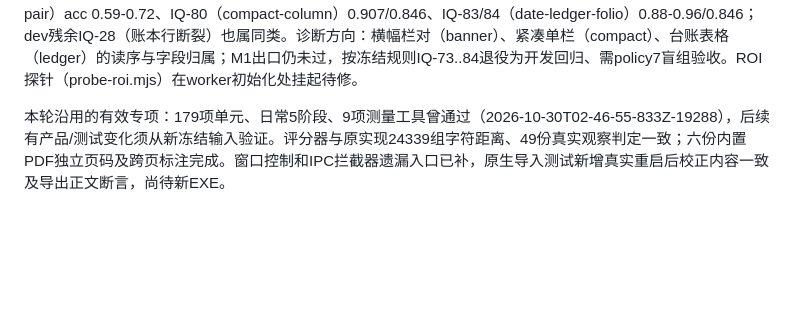
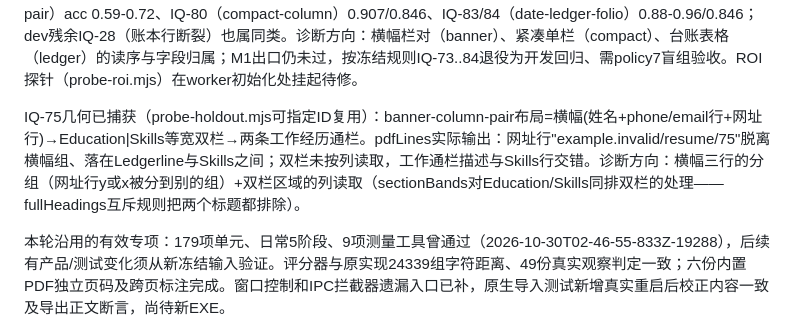
Before and after one commit to StarryCode-Lang/ZineCV, a Markdown page: plan.md, the part around the change. GitHub-like rendering; blank space fills up the shorter version.

Commit message:
docs: record IQ-75 geometry diagnosis

```diff
--- a/plan.md
+++ b/plan.md
@@ -15,6 +15,8 @@ IQ-67诊断：raster-lower-crossbar的横线吞掉Skills标题与首行，仅剩
 policy6冻结与接线待办（2026-10-31）：隔离子Agent已盲设计冻结 fixtures/import-quality/blind-holdout-policy6.json（IQ-73..84，6新家族：html-asymmetric-left-rail/html-banner-column-pair/html-degree-line-folio/raster-compact-column/raster-contact-sidecard/raster-date-ledger-folio；结构diff与policy5零差异，staticChecks idsUniqueAndExactly73to84）。接线两步：①corpus.mjs——policy5(blind-holdout-policy5.json,IQ-61..72)退役为development（现previousFrozenHoldout=policy4→dev、frozenHoldout=policy5→holdout的链条顺延一位：policy4/5→dev、policy6→holdout），validateCorpus的72/60/12计数改为84/72/12，import-quality.test.mjs与CLI测试的计数断言同步，import-quality-baseline.mjs的holdout gate自动跟随；②materialize.mjs——materializeFrozenHoldout的versions加6，且policy6需专属分支：其JSON为新增量（families含pageGeometries(非pageWidth/Height)、units、tokenOrder、readingOrder、sectionOrder、headingIndices、identityIndex、decorationPaths、renderRules），不能走policy4通用paragraphBoxes分支；implementationNotes明令未知布局必须抛错、不得硬编码标题索引4/7/13、raster-contact-sidecard的联系三行在栅格层且按阅读序居末。其后：84开发回归跑通→IQ-67..72残余(纯OCR中文名误读SRA EE/SAHA,ROI复核扩展为confident-misread检测)→policy6保留组gate(M1出口)→完整Windows链→安装升级→收尾三工具清理推送。
 
 policy6接线与首次盲验（2026-10-31）：materializeFrozenHoldout的versions扩至[4,5,6]，policy6分发到几何驱动渲染器（schema与policy5同构：pageGeometries/paragraphBoxes/regions/decorationPaths/headingIndices/identityIndex，generation回执按frozen.policyVersion盖章）；corpus退役policy5（IQ-61..72→development，共72开发）并接入policy6为12份holdout（validateCorpus=84/12，计数断言与CLI测试同步更新，冻结内容哈希b5c2812c/0dfda262不变）。72开发gate：67/72+边界12/12（closure-20261030-policy6-development，失败=IQ-28/67/68/70/72已知OCR质量类）。policy6首次盲验6/12（closure-20261030-policy6-holdout）：IQ-73 acc1/f1 0.833、IQ-75/76（banner-column-pair）acc 0.59-0.72、IQ-80（compact-column）0.907/0.846、IQ-83/84（date-ledger-folio）0.88-0.96/0.846；dev残余IQ-28（账本行断裂）也属同类。诊断方向：横幅栏对（banner）、紧凑单栏（compact）、台账表格（ledger）的读序与字段归属；M1出口仍未过，按冻结规则IQ-73..84退役为开发回归、需policy7盲组验收。ROI探针（probe-roi.mjs）在worker初始化处挂起待修。
+
+IQ-75几何已捕获（probe-holdout.mjs可指定ID复用）：banner-column-pair布局=横幅(姓名+phone/email行+网址行)→Education|Skills等宽双栏→两条工作经历通栏。pdfLines实际输出：网址行"example.invalid/resume/75"脱离横幅组、落在Ledgerline与Skills之间；双栏未按列读取，工作通栏描述与Skills行交错。诊断方向：横幅三行的分组（网址行y或x被分到别的组）+双栏区域的列读取（sectionBands对Education/Skills同排双栏的处理——fullHeadings互斥规则把两个标题都排除）。
 
 本轮沿用的有效专项：179项单元、日常5阶段、9项测量工具曾通过（2026-10-30T02-46-55-833Z-19288），后续有产品/测试变化须从新冻结输入验证。评分器与原实现24339组字符距离、49份真实观察判定一致；六份内置PDF独立页码及跨页标注完成。窗口控制和IPC拦截器遗漏入口已补，原生导入测试新增真实重启后校正内容一致及导出正文断言，尚待新EXE。
 
```
